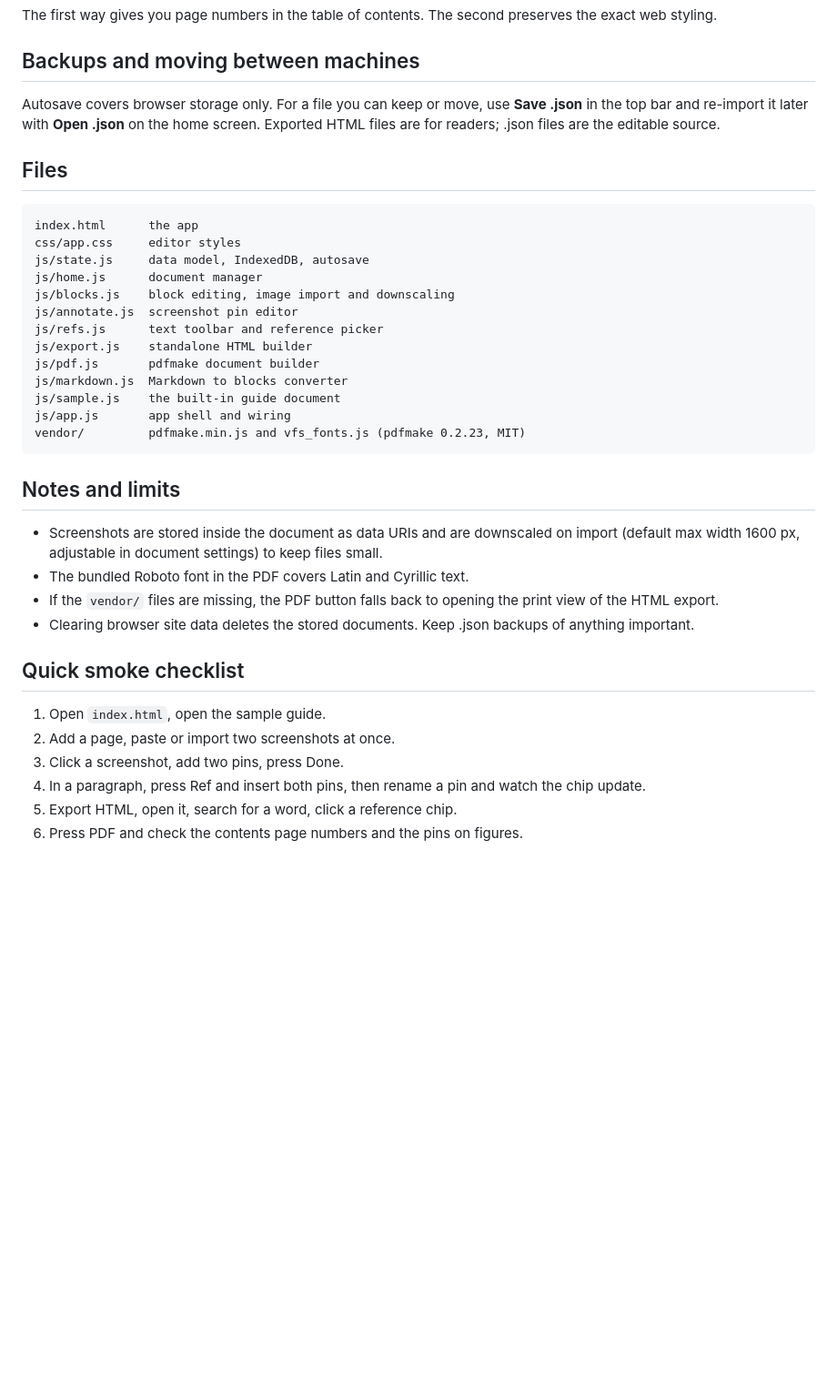
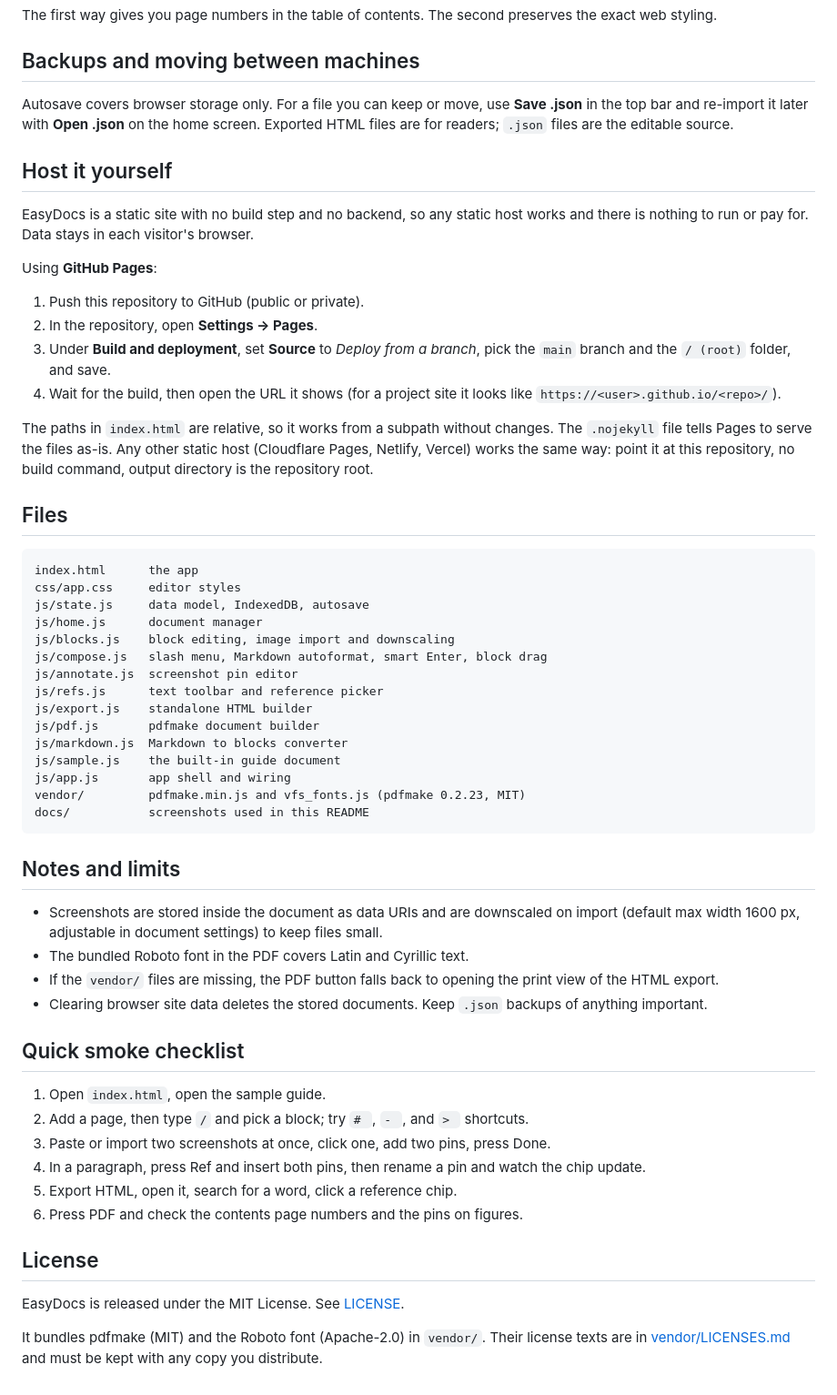
Before and after one commit to cdneeee/easydocs, a Markdown page: README.md, the part around the change printed below. Shown: that part at 91% size. GitHub-like rendering; blank space fills up the shorter version.

````diff
--- a/README.md
+++ b/README.md
@@ -32,7 +74,20 @@ The first way gives you page numbers in the table of contents. The second preser
 
 ## Backups and moving between machines
 
-Autosave covers browser storage only. For a file you can keep or move, use **Save .json** in the top bar and re-import it later with **Open .json** on the home screen. Exported HTML files are for readers; .json files are the editable source.
+Autosave covers browser storage only. For a file you can keep or move, use **Save .json** in the top bar and re-import it later with **Open .json** on the home screen. Exported HTML files are for readers; `.json` files are the editable source.
+
+## Host it yourself
+
+EasyDocs is a static site with no build step and no backend, so any static host works and there is nothing to run or pay for. Data stays in each visitor's browser.
+
+Using **GitHub Pages**:
+
+1. Push this repository to GitHub (public or private).
+2. In the repository, open **Settings &rarr; Pages**.
+3. Under **Build and deployment**, set **Source** to *Deploy from a branch*, pick the `main` branch and the `/ (root)` folder, and save.
+4. Wait for the build, then open the URL it shows (for a project site it looks like `https://<user>.github.io/<repo>/`).
+
+The paths in `index.html` are relative, so it works from a subpath without changes. The `.nojekyll` file tells Pages to serve the files as-is. Any other static host (Cloudflare Pages, Netlify, Vercel) works the same way: point it at this repository, no build command, output directory is the repository root.
 
 ## Files
 
@@ -42,6 +97,7 @@ css/app.css     editor styles
 js/state.js     data model, IndexedDB, autosave
 js/home.js      document manager
 js/blocks.js    block editing, image import and downscaling
+js/compose.js   slash menu, Markdown autoformat, smart Enter, block drag
 js/annotate.js  screenshot pin editor
 js/refs.js      text toolbar and reference picker
 js/export.js    standalone HTML builder
@@ -50,6 +106,7 @@ js/markdown.js  Markdown to blocks converter
 js/sample.js    the built-in guide document
 js/app.js       app shell and wiring
 vendor/         pdfmake.min.js and vfs_fonts.js (pdfmake 0.2.23, MIT)
+docs/           screenshots used in this README
 ```
 
 ## Notes and limits
@@ -57,13 +114,19 @@ vendor/         pdfmake.min.js and vfs_fonts.js (pdfmake 0.2.23, MIT)
 - Screenshots are stored inside the document as data URIs and are downscaled on import (default max width 1600 px, adjustable in document settings) to keep files small.
 - The bundled Roboto font in the PDF covers Latin and Cyrillic text.
 - If the `vendor/` files are missing, the PDF button falls back to opening the print view of the HTML export.
-- Clearing browser site data deletes the stored documents. Keep .json backups of anything important.
+- Clearing browser site data deletes the stored documents. Keep `.json` backups of anything important.
 
 ## Quick smoke checklist
 
 1. Open `index.html`, open the sample guide.
-2. Add a page, paste or import two screenshots at once.
-3. Click a screenshot, add two pins, press Done.
+2. Add a page, then type `/` and pick a block; try `# `, `- `, and `> ` shortcuts.
+3. Paste or import two screenshots at once, click one, add two pins, press Done.
 4. In a paragraph, press Ref and insert both pins, then rename a pin and watch the chip update.
 5. Export HTML, open it, search for a word, click a reference chip.
 6. Press PDF and check the contents page numbers and the pins on figures.
+
+## License
+
+EasyDocs is released under the MIT License. See [LICENSE](LICENSE).
+
+It bundles pdfmake (MIT) and the Roboto font (Apache-2.0) in `vendor/`. Their license texts are in [vendor/LICENSES.md](vendor/LICENSES.md) and must be kept with any copy you distribute.
````
Also changed, not shown: other parts of README.md (+51 -9 lines), docs/screenshots/annotator.jpg (added), docs/screenshots/editor-annotated.jpg (added), docs/screenshots/home.jpg (added), docs/screenshots/slash-menu.jpg (added), 12 other files.
